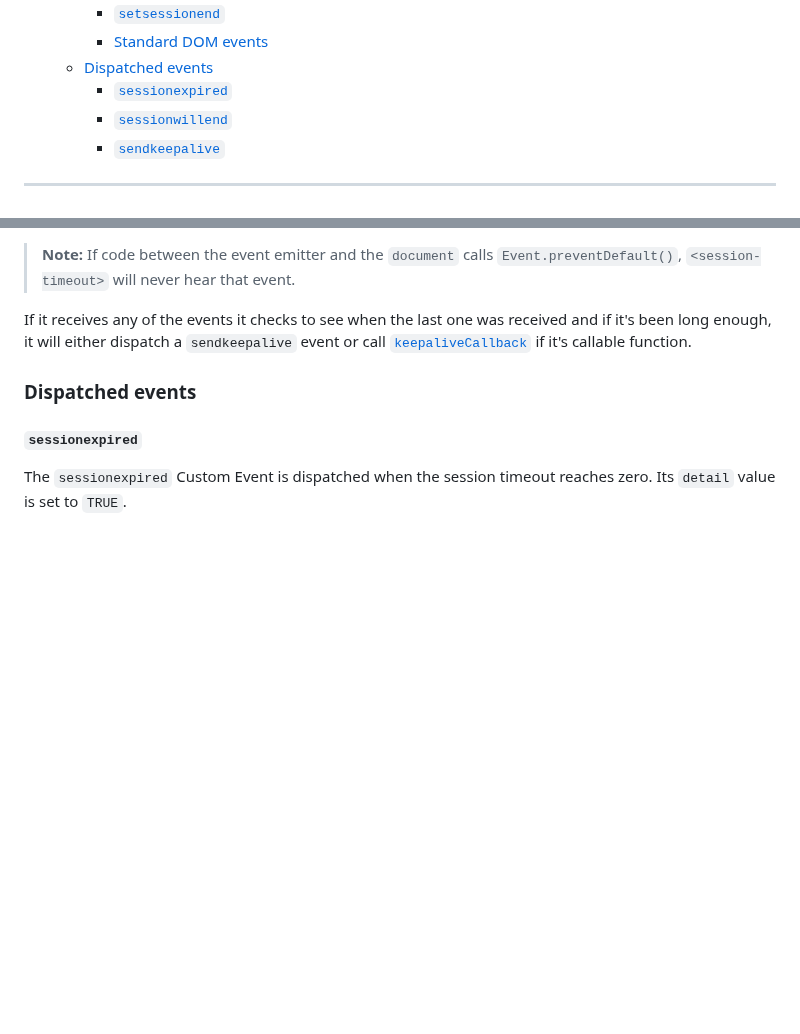
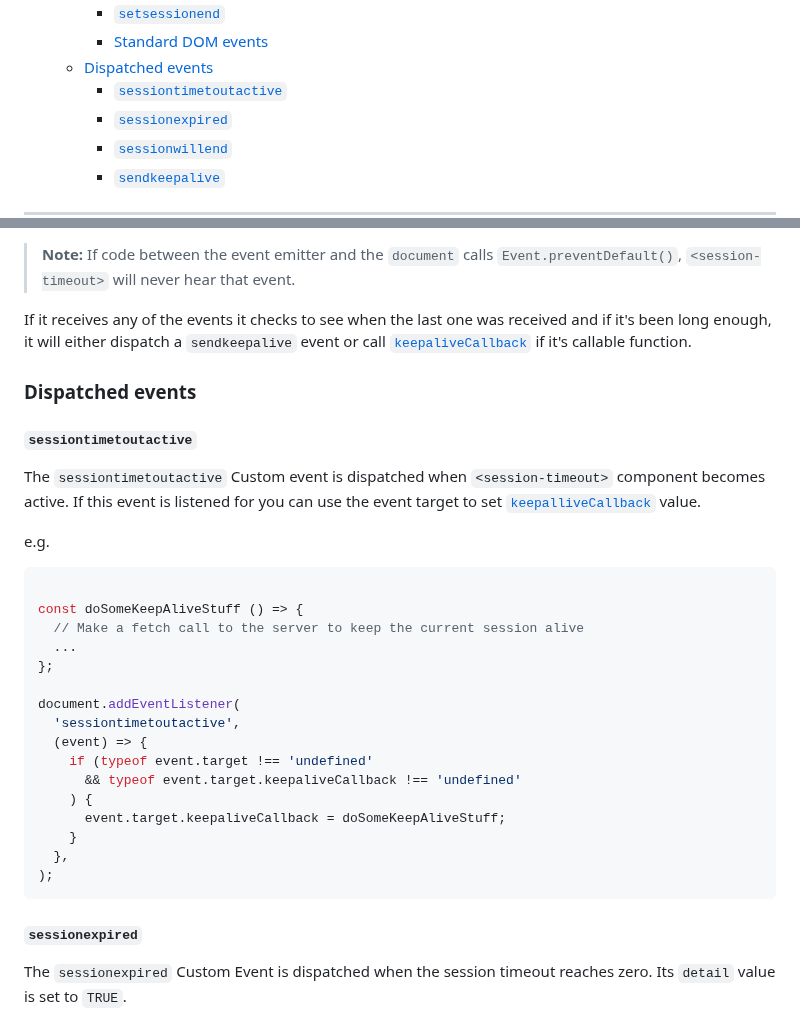
Before and after one commit to evanwills/session-timeout, a Markdown page: README.md, 2 parts joined by grey strips. GitHub-like rendering; blank space fills up the shorter version.

Commit message:
add more detail to README

````diff
--- a/README.md
+++ b/README.md
@@ -13,6 +13,7 @@
     * [`setsessionend`](#setsessionend)
     * [Standard DOM events](#standard-dom-events)
   * [Dispatched events](#dispatched-events)
+    * [`sessiontimetoutactive`](#sessiontimetoutactive)
     * [`sessionexpired`](#sessionexpired)
     * [`sessionwillend`](#sessionwillend)
     * [`sendkeepalive`](#sendkeepalive)
@@ -146,6 +147,34 @@ if it's callable function.
 
 ### Dispatched events
 
+#### `sessiontimetoutactive`
+
+The `sessiontimetoutactive` Custom event is dispatched when
+`<session-timeout>` component becomes active. If this event is
+listened for you can use the event target to set
+[`keepalliveCallback`](#keepalivecallback) value.
+
+e.g.
+
+```javascript
+
+const doSomeKeepAliveStuff () => {
+  // Make a fetch call to the server to keep the current session alive
+  ...
+};
+
+document.addEventListener(
+  'sessiontimetoutactive',
+  (event) => {
+    if (typeof event.target !== 'undefined'
+      && typeof event.target.keepaliveCallback !== 'undefined'
+    ) {
+      event.target.keepaliveCallback = doSomeKeepAliveStuff;
+    }
+  },
+);
+```
+
 #### `sessionexpired`
 
 The `sessionexpired` Custom Event is dispatched when the session
````
